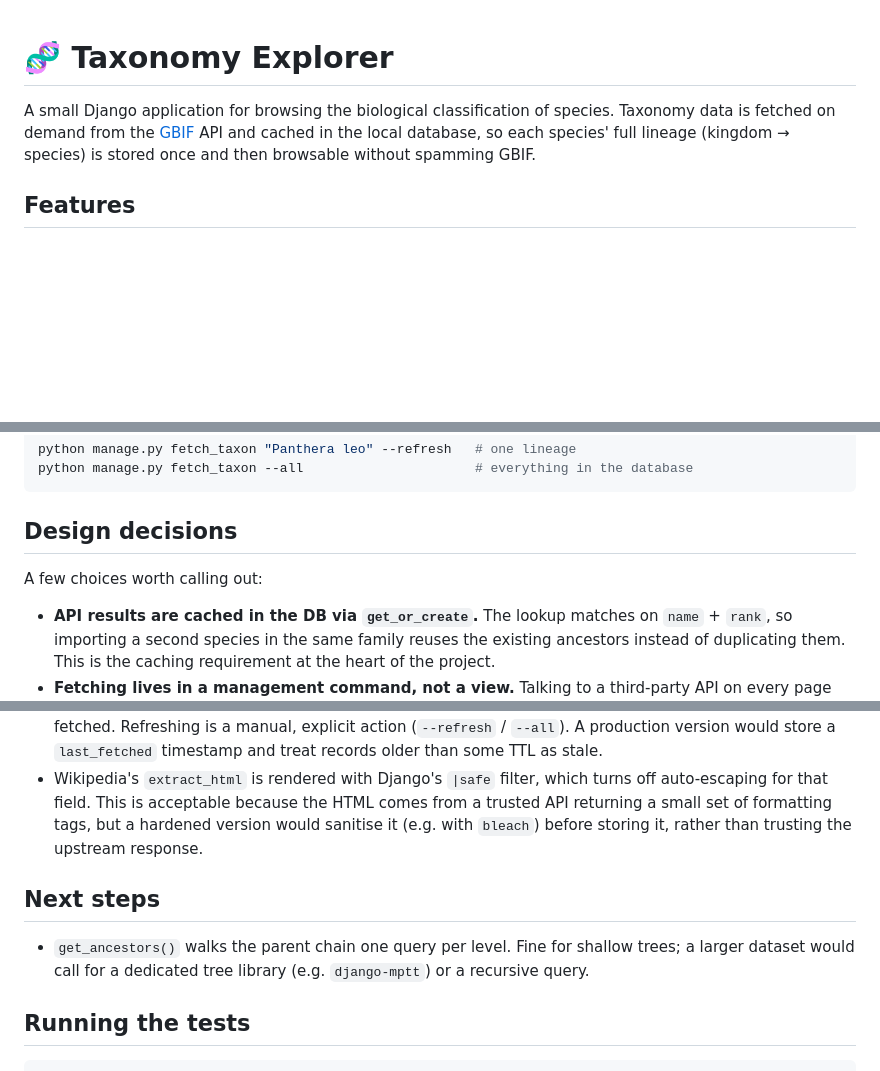
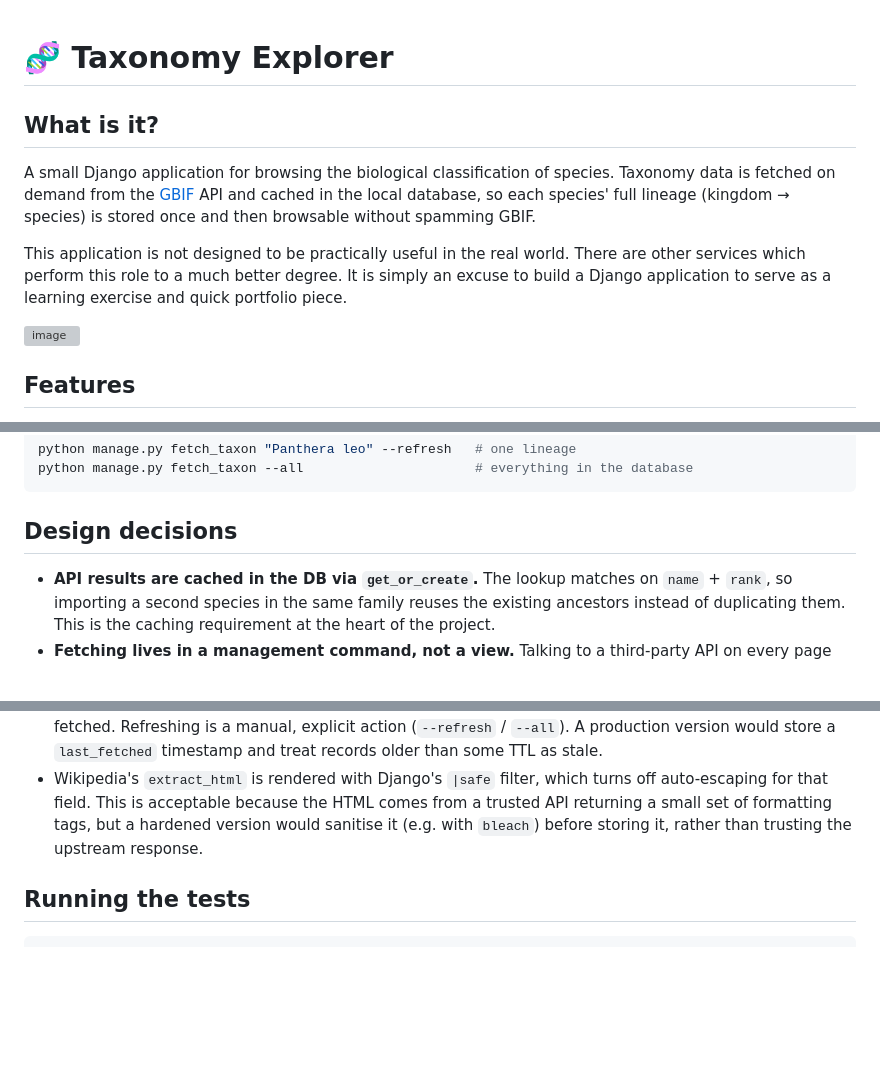
Before and after one commit to myki-b/taxonomy-explorer, a Markdown page: README.md, 3 parts joined by grey strips. Rendered like a GitHub page; blank space fills up the shorter version; grey boxes are pictures that could not be loaded.

````diff
--- a/README.md
+++ b/README.md
@@ -1,9 +1,18 @@
 # 🧬 Taxonomy Explorer
+
+## What is it?
 
 A small Django application for browsing the biological classification of species.
 Taxonomy data is fetched on demand from the [GBIF](https://www.gbif.org/) API and
 cached in the local database, so each species' full lineage (kingdom → species)
 is stored once and then browsable without spamming GBIF.
+
+This application is not designed to be practically useful in the real world.
+There are other services which perform this role to a much better degree.
+It is simply an excuse to build a Django application to serve as a learning exercise
+and quick portfolio piece.
+
+<img width="802" height="807" alt="image" src="https://github.com/user-attachments/assets/e12c1744-b920-439e-abbd-2f980dba84df" />
 
 ## Features
 
@@ -98,8 +107,6 @@ python manage.py fetch_taxon --all                      # everything in the data
 
 ## Design decisions
 
-A few choices worth calling out:
-
 - **API results are cached in the DB via `get_or_create`.** The lookup matches on
   `name` + `rank`, so importing a second species in the same family reuses the
   existing ancestors instead of duplicating them. This is the caching requirement
@@ -148,12 +155,6 @@ A few choices worth calling out:
   would sanitise it (e.g. with `bleach`) before storing it, rather than trusting
   the upstream response.
 
-## Next steps
-
-- `get_ancestors()` walks the parent chain one query per level.
-  Fine for shallow trees; a larger dataset would call for a dedicated tree library
-  (e.g. `django-mptt`) or a recursive query.
-
 ## Running the tests
 
 ```bash
````
